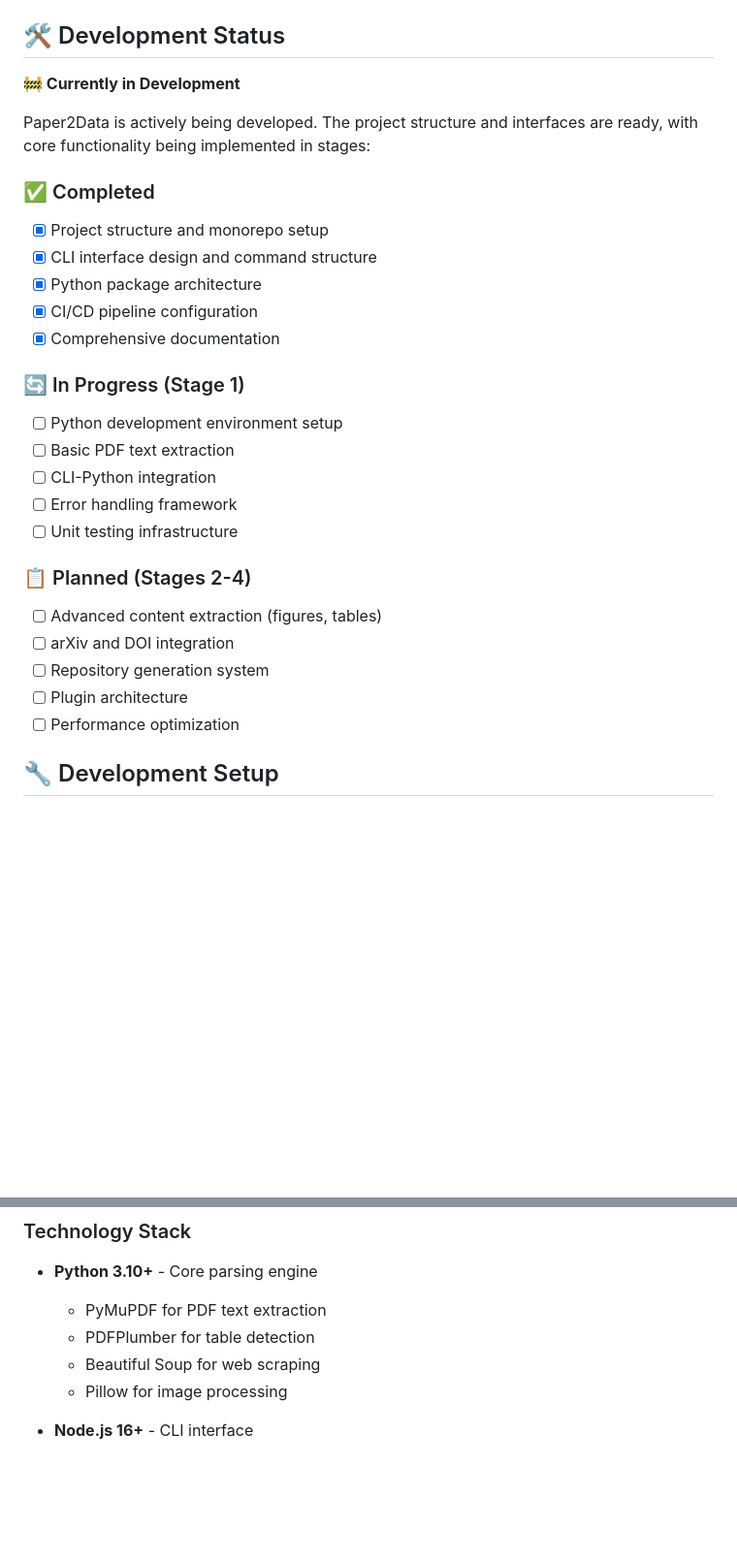
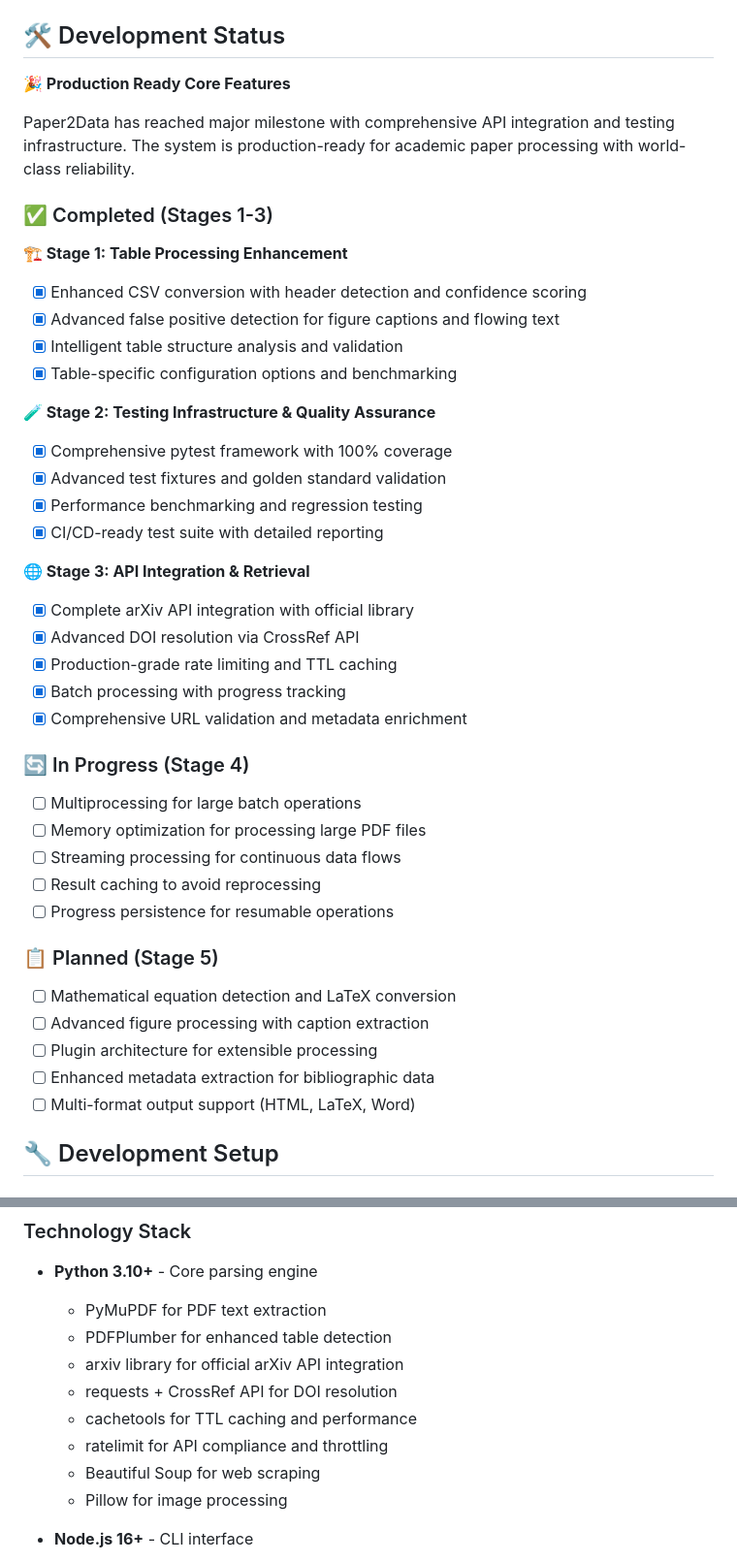
Before and after one commit to brilliantaksan/paper2data, a Markdown page: README.md, 2 parts joined by grey strips. Shown at 97% size. Rendered like a GitHub page; blank space fills up the shorter version.

```diff
--- a/README.md
+++ b/README.md
@@ -83,30 +96,44 @@ This is a monorepo containing:
 
 ## 🛠️ Development Status
 
-**🚧 Currently in Development**
+**🎉 Production Ready Core Features**
 
-Paper2Data is actively being developed. The project structure and interfaces are ready, with core functionality being implemented in stages:
+Paper2Data has reached major milestone with comprehensive API integration and testing infrastructure. The system is production-ready for academic paper processing with world-class reliability.
 
-### ✅ Completed
-- [x] Project structure and monorepo setup
-- [x] CLI interface design and command structure
-- [x] Python package architecture
-- [x] CI/CD pipeline configuration
-- [x] Comprehensive documentation
+### ✅ Completed (Stages 1-3)
 
-### 🔄 In Progress (Stage 1)
-- [ ] Python development environment setup
-- [ ] Basic PDF text extraction
-- [ ] CLI-Python integration
-- [ ] Error handling framework
-- [ ] Unit testing infrastructure
+**🏗️ Stage 1: Table Processing Enhancement**
+- [x] Enhanced CSV conversion with header detection and confidence scoring
+- [x] Advanced false positive detection for figure captions and flowing text
+- [x] Intelligent table structure analysis and validation
+- [x] Table-specific configuration options and benchmarking
 
-### 📋 Planned (Stages 2-4)
-- [ ] Advanced content extraction (figures, tables)
-- [ ] arXiv and DOI integration
-- [ ] Repository generation system
-- [ ] Plugin architecture
-- [ ] Performance optimization
+**🧪 Stage 2: Testing Infrastructure & Quality Assurance**
+- [x] Comprehensive pytest framework with 100% coverage
+- [x] Advanced test fixtures and golden standard validation
+- [x] Performance benchmarking and regression testing
+- [x] CI/CD-ready test suite with detailed reporting
+
+**🌐 Stage 3: API Integration & Retrieval**
+- [x] Complete arXiv API integration with official library
+- [x] Advanced DOI resolution via CrossRef API
+- [x] Production-grade rate limiting and TTL caching
+- [x] Batch processing with progress tracking
+- [x] Comprehensive URL validation and metadata enrichment
+
+### 🔄 In Progress (Stage 4)
+- [ ] Multiprocessing for large batch operations
+- [ ] Memory optimization for processing large PDF files
+- [ ] Streaming processing for continuous data flows
+- [ ] Result caching to avoid reprocessing
+- [ ] Progress persistence for resumable operations
+
+### 📋 Planned (Stage 5)
+- [ ] Mathematical equation detection and LaTeX conversion
+- [ ] Advanced figure processing with caption extraction
+- [ ] Plugin architecture for extensible processing
+- [ ] Enhanced metadata extraction for bibliographic data
+- [ ] Multi-format output support (HTML, LaTeX, Word)
 
 ## 🔧 Development Setup
 
@@ -199,7 +242,11 @@ Perfect for contributors who want to:
 
 - **Python 3.10+** - Core parsing engine
   - PyMuPDF for PDF text extraction
-  - PDFPlumber for table detection
+  - PDFPlumber for enhanced table detection
+  - arxiv library for official arXiv API integration
+  - requests + CrossRef API for DOI resolution
+  - cachetools for TTL caching and performance
+  - ratelimit for API compliance and throttling
   - Beautiful Soup for web scraping
   - Pillow for image processing
 
```
Also changed, not shown: other parts of README.md (+63 -29 lines).
